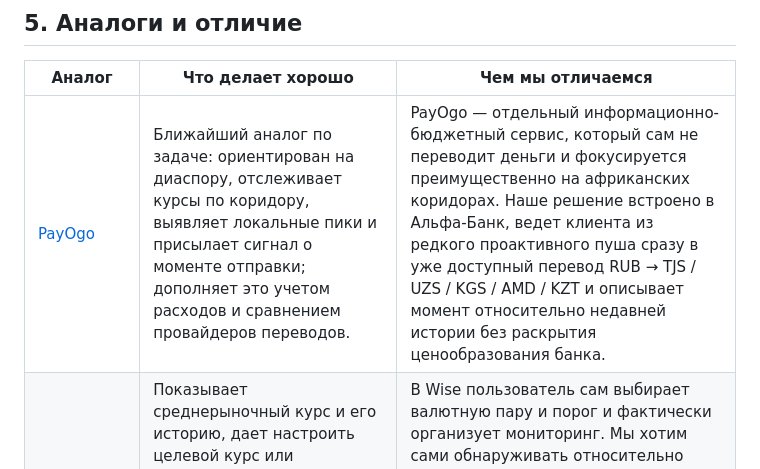
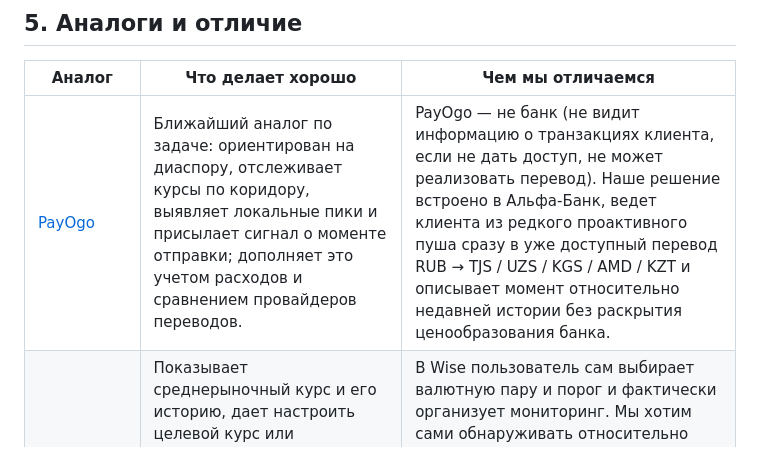
Before and after one commit to Konscig/team-2-aitalenthack, a Markdown page: CONTEXT_PACK.md, the part around the change. Rendered like a GitHub page.

Commit message:
clarify analogs

```diff
--- a/CONTEXT_PACK.md
+++ b/CONTEXT_PACK.md
@@ -101,7 +101,7 @@
 
 | Аналог | Что делает хорошо | Чем мы отличаемся |
 | --- | --- | --- |
-| [PayOgo](https://www.payogo.com/) | Ближайший аналог по задаче: ориентирован на диаспору, отслеживает курсы по коридору, выявляет локальные пики и присылает сигнал о моменте отправки; дополняет это учетом расходов и сравнением провайдеров переводов. | PayOgo — отдельный информационно-бюджетный сервис, который сам не переводит деньги и фокусируется преимущественно на африканских коридорах. Наше решение встроено в Альфа-Банк, ведет клиента из редкого проактивного пуша сразу в уже доступный перевод RUB → TJS / UZS / KGS / AMD / KZT и описывает момент относительно недавней истории без раскрытия ценообразования банка. |
+| [PayOgo](https://www.payogo.com/) | Ближайший аналог по задаче: ориентирован на диаспору, отслеживает курсы по коридору, выявляет локальные пики и присылает сигнал о моменте отправки; дополняет это учетом расходов и сравнением провайдеров переводов. | PayOgo — не банк (не видит информацию о транзакциях клиента, если не дать доступ, не может реализовать перевод). Наше решение встроено в Альфа-Банк, ведет клиента из редкого проактивного пуша сразу в уже доступный перевод RUB → TJS / UZS / KGS / AMD / KZT и описывает момент относительно недавней истории без раскрытия ценообразования банка. |
 | [Wise](https://wise.com/us/tools/exchange-rate-alerts) | Показывает среднерыночный курс и его историю, дает настроить целевой курс или ежедневные обновления; может автоматически конвертировать деньги при достижении заданного уровня. | В Wise пользователь сам выбирает валютную пару и порог и фактически организует мониторинг. Мы хотим сами обнаруживать относительно выгодную динамику по релевантному клиенту коридору и сообщать о ней до входа в перевод — без необходимости разбираться в графике или задавать целевой курс. |
 | [Western Union](https://www.westernunion.com/us/en/currency-converter.html) | Совмещает расчет курса, комиссии, срока и суммы к получению с широкой сетью способов выдачи; в приложении позволяет следить за курсом выбранной пары и получать уведомления о его движении. | Western Union помогает выбрать условия и способ исполнения глобального перевода. Мы не сравниваем каналы и не решаем задачу «где перевести»: сервис уже выбран, а подсказка помогает решить «когда перевести» в конкретном коридоре Альфа-Банка, учитывая дефицитный лимит в 1–2 пуша в неделю. |
 | [Revolut](https://www.revolut.com/money-transfer/) | Объединяет хранение, обмен и международные переводы в мультивалютном приложении; до операции показывает применимый курс и комиссии, что делает итоговую стоимость понятнее. | Revolut в первую очередь упрощает самостоятельное управление валютами и исполнение операции внутри мультивалютного счета. Наш фокус уже: семейные переводы из рублей в валюты стран СНГ и проактивное объяснение выгодности текущего момента до открытия экрана перевода, а не универсальный валютный счет или обещание конкретной итоговой выгоды. |
```
